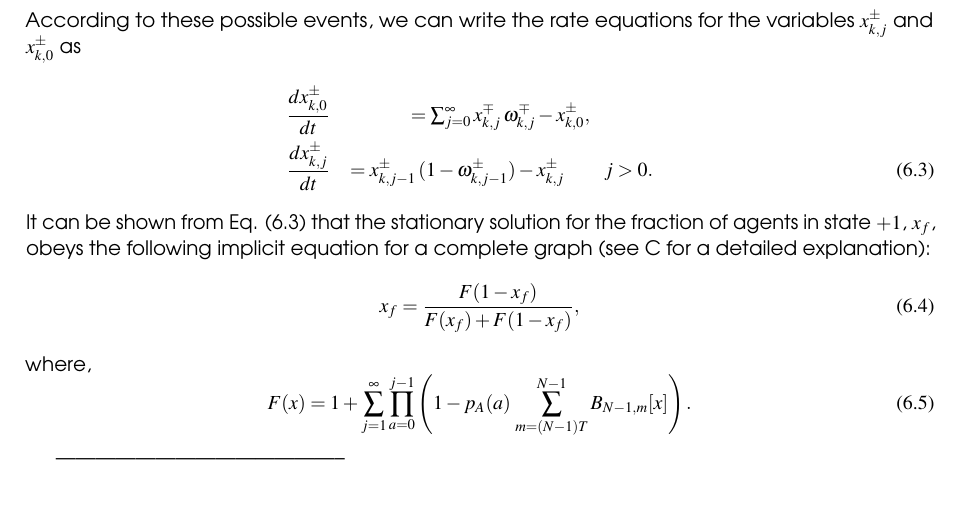
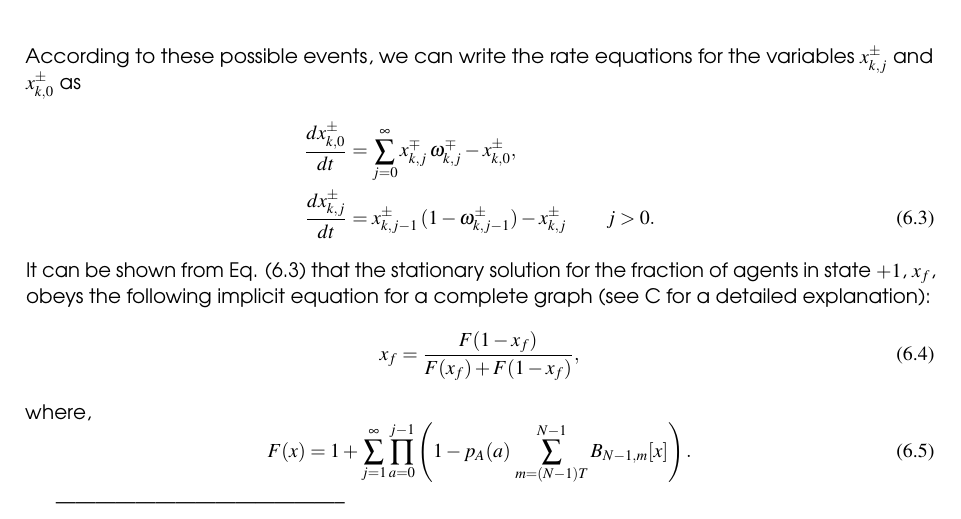
Before and after one commit to davidabbu/PhD_Thesis, a LaTeX thesis (main.tex, which reads Chapters/Aging_STMA.tex): part of page 67 of 111, cut so that both start at the same text. Compiled offline with pdfLaTeX.

Commit message:
few changes aging satm

```diff
--- a/Chapters/Aging_STMA.tex
+++ b/Chapters/Aging_STMA.tex
@@ -41,10 +41,10 @@ where $B_{k,m}[x]$ is the binomial distribution with $k$ attempts, $m$ successes
     \item It remains at its state and the age increases by one time step $j = j + 1$.
 \end{itemize}
 According to these possible events, we can write the rate equations for the variables  $x^{\pm}_{k,j}$ and $x^{\pm}_{k,0}$ as
-\begin{eqnarray}
+\begin{flalign}
     \frac{dx^{\pm}_{k,0}}{dt} & = \sum_{j=0}^{\infty} x^{\mp}_{k,j} \,  \omega_{k,j}^{\mp} - x^{\pm}_{k,0},\nonumber\\
     \frac{dx^{\pm}_{k,j}}{dt} & =  x^{\pm}_{k,j-1} \,  ( 1 - \omega_{k,j-1}^{\pm}) - x^{\pm}_{k,j} \qquad j > 0. \label{eq:HMFaging2}
-\end{eqnarray}
+\end{flalign}
 It can be shown from Eq. (\ref{eq:HMFaging2}) that the stationary solution  for the fraction of agents in state $+1$, $x_f$, obeys the following implicit equation for a complete graph (see \ref{appendix_HMFA} for a detailed explanation):
 \begin{equation}
     x_f = \frac{F(1 - x_f)}{F(x_f) + F(1-x_f)},
```
Also changed, not shown: Chapters/Aging_STMA.tex (6 more changed lines).
